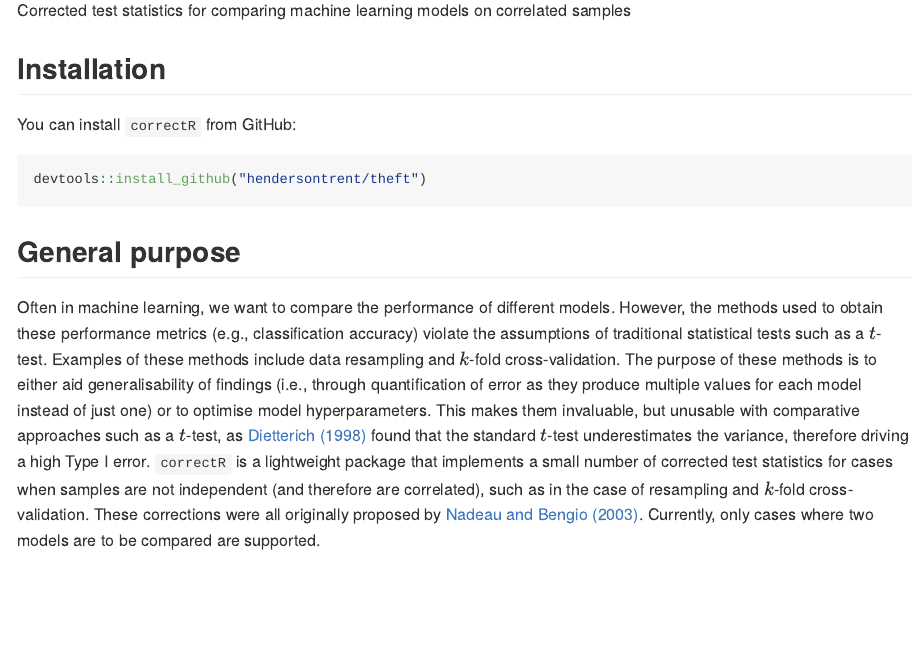
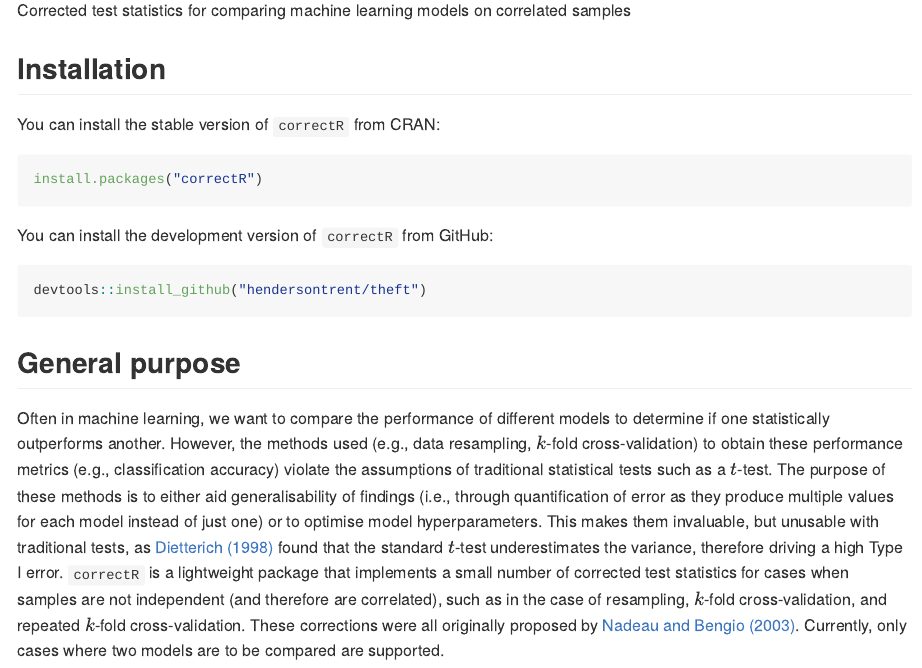
Before and after one commit to hendersontrent/correctR, an R Markdown document (README.Rmd): the page in a window 1100 px wide, from 110 px down. The pictures show the output file README.md that the author committed with the source, drawn offline in the style of GitHub; badge pictures from the web are left out.

Commit message:
new readme

````diff
--- a/README.Rmd
+++ b/README.Rmd
@@ -4,6 +4,7 @@ output: rmarkdown::github_document
 
 # correctR <img src="man/figures/correctR.png" align="right" width="120" />
 
+[![CRAN version](https://www.r-pkg.org/badges/version/correctR)](https://www.r-pkg.org/pkg/correctR)
 [![DOI](https://zenodo.org/badge/578642033.svg)](https://zenodo.org/badge/latestdoi/578642033)
 
 Corrected test statistics for comparing machine learning models on correlated samples
@@ -15,7 +16,13 @@ knitr::opts_chunk$set(
 
 ## Installation
 
-You can install `correctR` from GitHub:
+You can install the stable version of `correctR` from CRAN:
+
+```{r eval = FALSE}
+install.packages("correctR")
+```
+
+You can install the development version of `correctR` from GitHub:
 
 ```{r eval = FALSE}
 devtools::install_github("hendersontrent/theft")
@@ -23,4 +30,4 @@ devtools::install_github("hendersontrent/theft")
 
 ## General purpose
 
-Often in machine learning, we want to compare the performance of different models. However, the methods used to obtain these performance metrics (e.g., classification accuracy) violate the assumptions of traditional statistical tests such as a $t$-test. Examples of these methods include data resampling and $k$-fold cross-validation. The purpose of these methods is to either aid generalisability of findings (i.e., through quantification of error as they produce multiple values for each model instead of just one) or to optimise model hyperparameters. This makes them invaluable, but unusable with comparative approaches such as a $t$-test, as [Dietterich (1998)](https://pubmed.ncbi.nlm.nih.gov/9744903/) found that the standard $t$-test underestimates the variance, therefore driving a high Type I error. `correctR` is a lightweight package that implements a small number of corrected test statistics for cases when samples are not independent (and therefore are correlated), such as in the case of resampling and $k$-fold cross-validation. These corrections were all originally proposed by [Nadeau and Bengio (2003)](https://link.springer.com/article/10.1023/A:1024068626366). Currently, only cases where two models are to be compared are supported.
+Often in machine learning, we want to compare the performance of different models to determine if one statistically outperforms another. However, the methods used (e.g., data resampling, $k$-fold cross-validation) to obtain these performance metrics (e.g., classification accuracy) violate the assumptions of traditional statistical tests such as a $t$-test. The purpose of these methods is to either aid generalisability of findings (i.e., through quantification of error as they produce multiple values for each model instead of just one) or to optimise model hyperparameters. This makes them invaluable, but unusable with traditional tests, as [Dietterich (1998)](https://pubmed.ncbi.nlm.nih.gov/9744903/) found that the standard $t$-test underestimates the variance, therefore driving a high Type I error. `correctR` is a lightweight package that implements a small number of corrected test statistics for cases when samples are not independent (and therefore are correlated), such as in the case of resampling, $k$-fold cross-validation, and repeated $k$-fold cross-validation. These corrections were all originally proposed by [Nadeau and Bengio (2003)](https://link.springer.com/article/10.1023/A:1024068626366). Currently, only cases where two models are to be compared are supported.
````
Also changed, not shown: README.md, docs/pkgdown.yml, docs/search.json, 2 other files.
